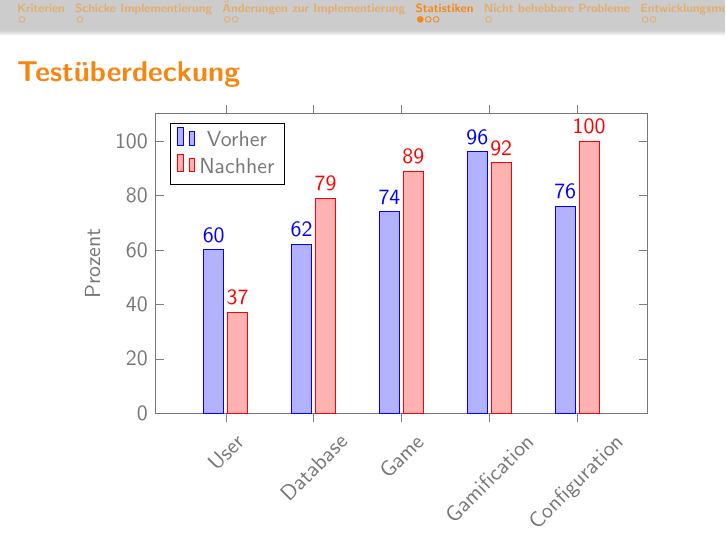
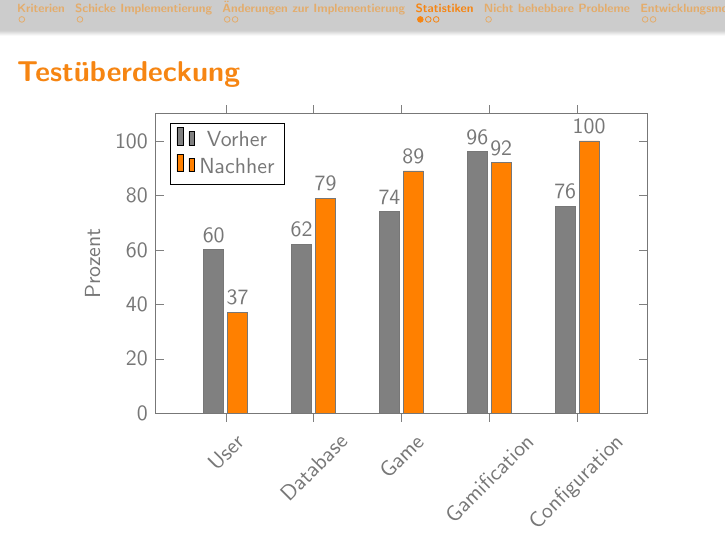
Before and after one commit to bendixsonnenberg/CS-Select-Allg, LaTeX slides (qualitaetssicherung/pres/pres_qs.tex): page 6 of 12. Compiled offline with pdfLaTeX.

Commit message:
Add colours to graph

```diff
--- a/qualitaetssicherung/pres/pres_qs.tex
+++ b/qualitaetssicherung/pres/pres_qs.tex
@@ -114,10 +114,10 @@
         symbolic x coords={User,Database,Game,Gamification,Configuration},xticklabels={User,Database,Game,Gamification,Configuration
         },
         ]
-            \addplot coordinates
+            \addplot[fill=gray] coordinates
             {(User,60) (Database,62) (Game,74) (Gamification,96) (Configuration,76)};
             \addlegendentry{Vorher}
-            \addplot coordinates
+            \addplot[fill=orange] coordinates
             {(User,37) (Database,79) (Game,89) (Gamification,92) (Configuration,100)};
             \addlegendentry{Nachher}
         \end{axis}
```
